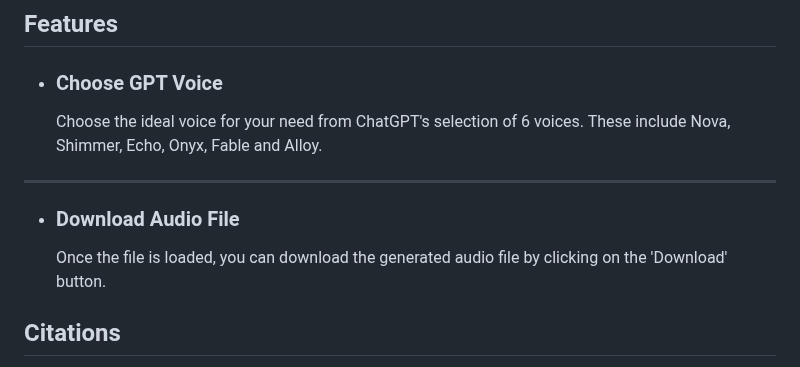
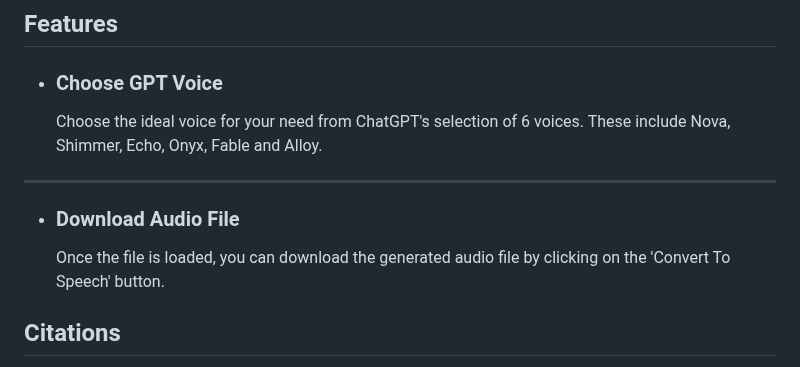
Before and after one commit to brukmula/textToSpeechGPT, a Markdown page: README.md, the part around the change. Rendered like a GitHub page.

```diff
--- a/README.md
+++ b/README.md
@@ -109,7 +109,7 @@ This will launch the app onto your local device at the address: http://localhost
 ---
 - ### Download Audio File
   Once the file is loaded, you can download the generated audio file by clicking on the
-  'Download' button.
+  'Convert To Speech' button.
 
 
 ## Citations
```
